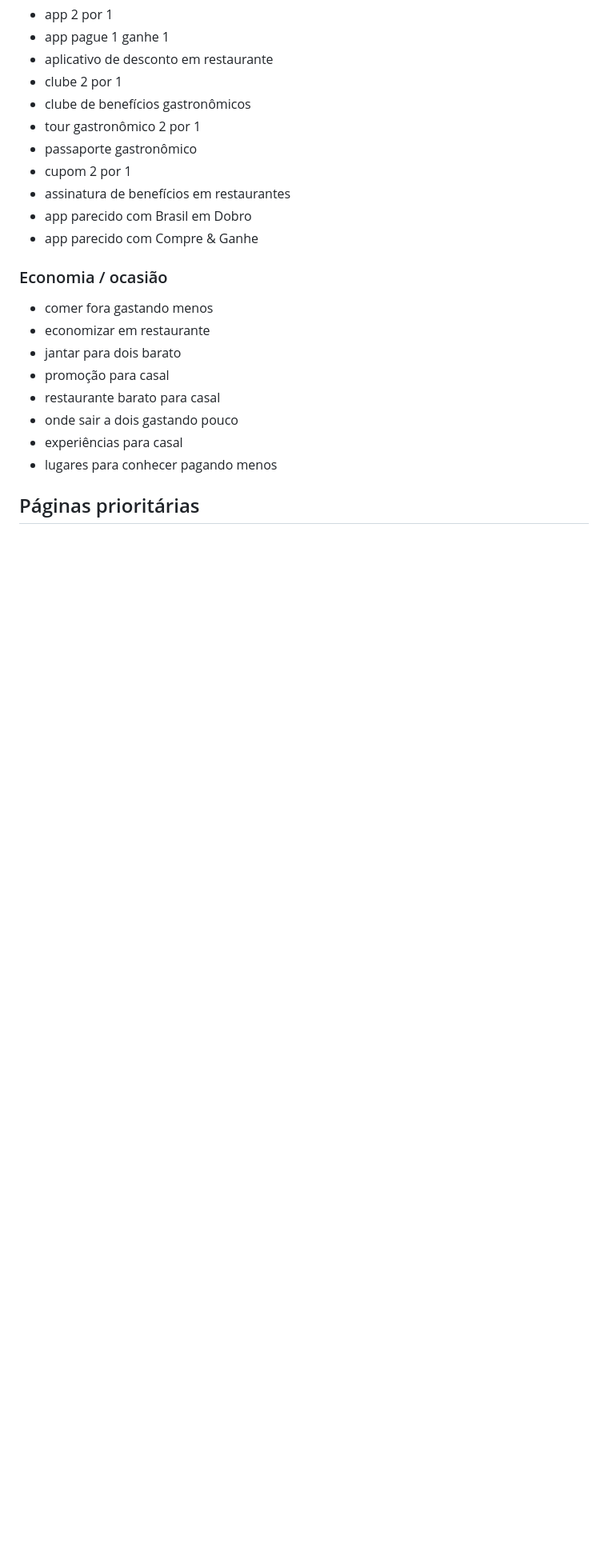
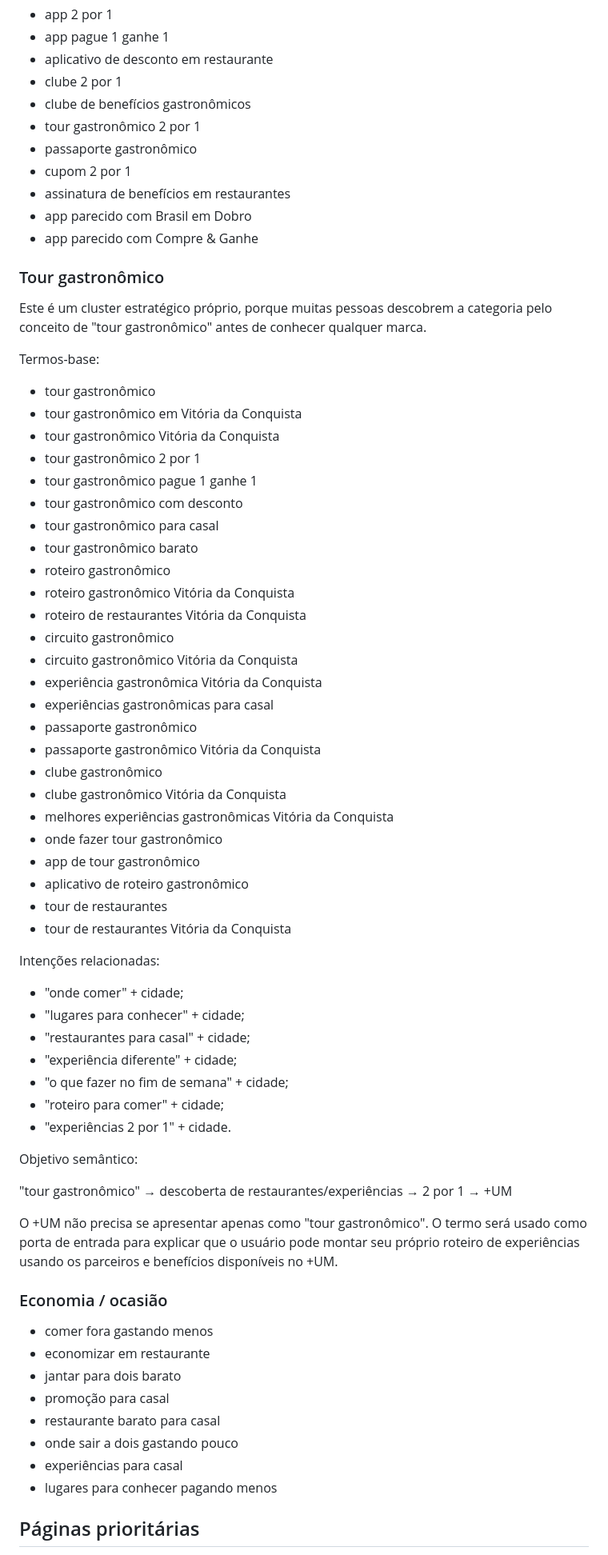
Before and after one commit to oluanferreira/maisum-site, a Markdown page: SEO-COMPETITORS-MAP-2026.md, the part around one of its changes. Shown at 80% size. Rendered like a GitHub page; blank space fills up the shorter version.

Commit message:
SEO: expand tour gastronomico search cluster

```diff
--- a/SEO-COMPETITORS-MAP-2026.md
+++ b/SEO-COMPETITORS-MAP-2026.md
@@ -88,6 +88,54 @@ Termos-base:
 - app parecido com Brasil em Dobro
 - app parecido com Compre & Ganhe
 
+### Tour gastronômico
+
+Este é um cluster estratégico próprio, porque muitas pessoas descobrem a categoria pelo conceito de "tour gastronômico" antes de conhecer qualquer marca.
+
+Termos-base:
+
+- tour gastronômico
+- tour gastronômico em Vitória da Conquista
+- tour gastronômico Vitória da Conquista
+- tour gastronômico 2 por 1
+- tour gastronômico pague 1 ganhe 1
+- tour gastronômico com desconto
+- tour gastronômico para casal
+- tour gastronômico barato
+- roteiro gastronômico
+- roteiro gastronômico Vitória da Conquista
+- roteiro de restaurantes Vitória da Conquista
+- circuito gastronômico
+- circuito gastronômico Vitória da Conquista
+- experiência gastronômica Vitória da Conquista
+- experiências gastronômicas para casal
+- passaporte gastronômico
+- passaporte gastronômico Vitória da Conquista
+- clube gastronômico
+- clube gastronômico Vitória da Conquista
+- melhores experiências gastronômicas Vitória da Conquista
+- onde fazer tour gastronômico
+- app de tour gastronômico
+- aplicativo de roteiro gastronômico
+- tour de restaurantes
+- tour de restaurantes Vitória da Conquista
+
+Intenções relacionadas:
+
+- "onde comer" + cidade;
+- "lugares para conhecer" + cidade;
+- "restaurantes para casal" + cidade;
+- "experiência diferente" + cidade;
+- "o que fazer no fim de semana" + cidade;
+- "roteiro para comer" + cidade;
+- "experiências 2 por 1" + cidade.
+
+Objetivo semântico:
+
+"tour gastronômico" → descoberta de restaurantes/experiências → 2 por 1 → +UM
+
+O +UM não precisa se apresentar apenas como "tour gastronômico". O termo será usado como porta de entrada para explicar que o usuário pode montar seu próprio roteiro de experiências usando os parceiros e benefícios disponíveis no +UM.
+
 ### Economia / ocasião
 
 - comer fora gastando menos
```
Also changed, not shown: other parts of SEO-COMPETITORS-MAP-2026.md (+2 -2 lines).
